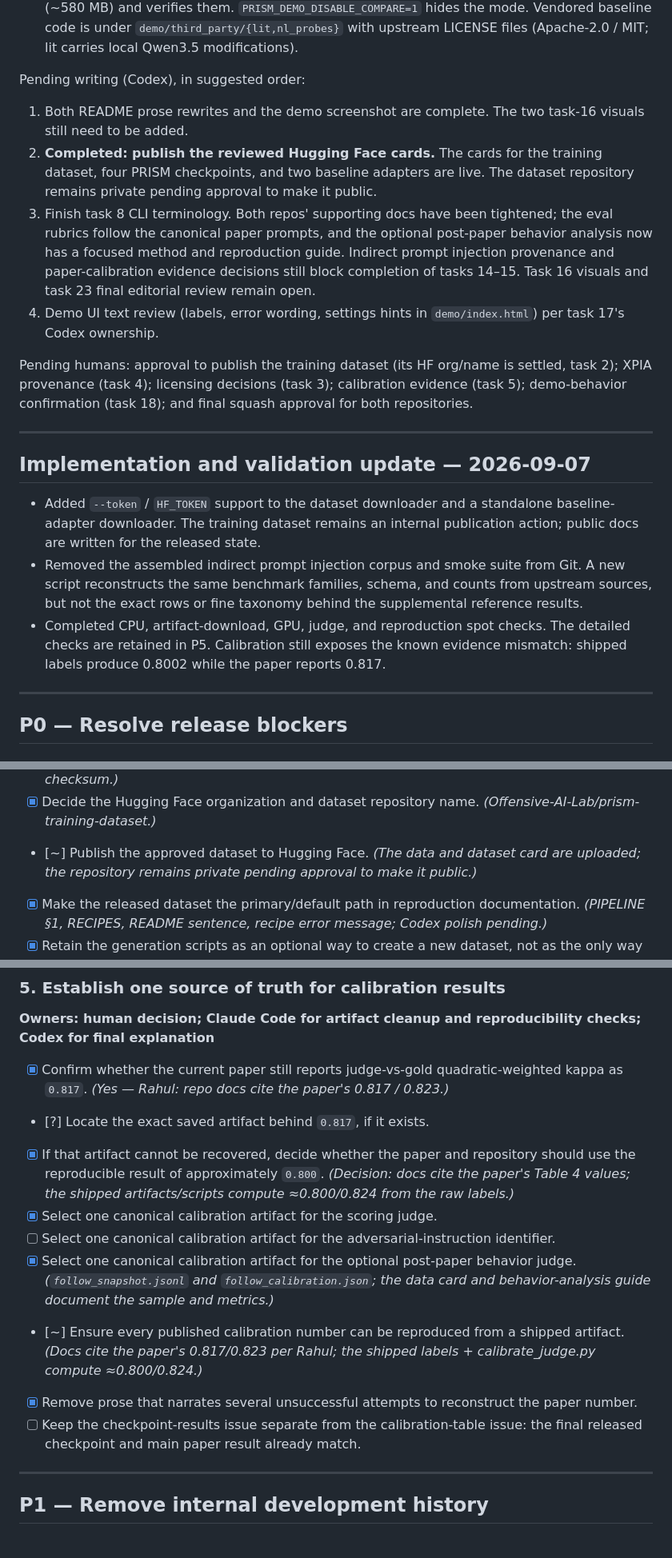
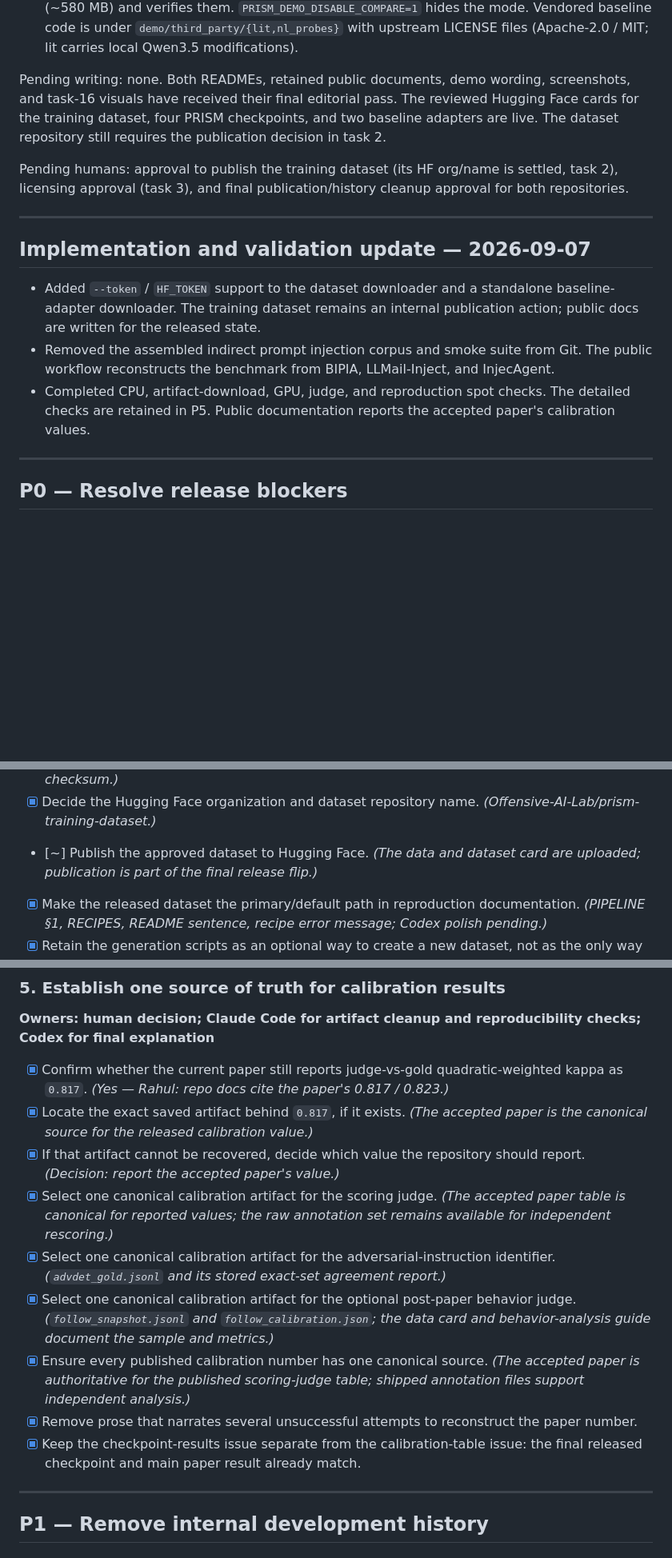
Before and after one commit to Offensive-AI-Lab/prism, a Markdown page: TODO.md, 3 parts joined by grey strips. Shown at 80% size. GitHub-like rendering; blank space fills up the shorter version.

```diff
--- a/TODO.md
+++ b/TODO.md
@@ -62,26 +62,15 @@ need work or a decision. The writing can now refer to these implemented features
   `demo/third_party/{lit,nl_probes}` with upstream LICENSE files (Apache-2.0 /
   MIT; lit carries local Qwen3.5 modifications).
 
-Pending writing (Codex), in suggested order:
-
-1. Both README prose rewrites and the demo screenshot are complete. The two
-   task-16 visuals still need to be added.
-2. **Completed: publish the reviewed Hugging Face cards.** The cards for the
-   training dataset, four PRISM checkpoints, and two baseline adapters are live.
-   The dataset repository remains private pending approval to make it public.
-3. Finish task 8 CLI terminology. Both repos' supporting docs have been tightened;
-   the eval rubrics follow the canonical paper prompts, and the optional
-   post-paper behavior analysis now has a focused method and reproduction guide.
-   Indirect prompt injection provenance and paper-calibration evidence decisions
-   still block completion of tasks 14–15. Task 16 visuals and task 23 final
-   editorial review remain open.
-4. Demo UI text review (labels, error wording, settings hints in
-   `demo/index.html`) per task 17's Codex ownership.
+Pending writing: none. Both READMEs, retained public documents, demo wording,
+screenshots, and task-16 visuals have received their final editorial pass. The
+reviewed Hugging Face cards for the training dataset, four PRISM checkpoints,
+and two baseline adapters are live. The dataset repository still requires the
+publication decision in task 2.
 
 Pending humans: approval to publish the training dataset (its HF org/name is
-settled, task 2); XPIA provenance (task 4); licensing decisions (task 3);
-calibration evidence (task 5); demo-behavior confirmation (task 18); and final
-squash approval for both repositories.
+settled, task 2), licensing approval (task 3), and final publication/history
+cleanup approval for both repositories.
 
 ---
 
@@ -91,12 +80,11 @@ squash approval for both repositories.
   standalone baseline-adapter downloader. The training dataset remains an
   internal publication action; public docs are written for the released state.
 - Removed the assembled indirect prompt injection corpus and smoke suite from
-  Git. A new script reconstructs the same benchmark families, schema, and counts
-  from upstream sources, but not the exact rows or fine taxonomy behind the
-  supplemental reference results.
+  Git. The public workflow reconstructs the benchmark from BIPIA,
+  LLMail-Inject, and InjecAgent.
 - Completed CPU, artifact-download, GPU, judge, and reproduction spot checks.
-  The detailed checks are retained in P5. Calibration still exposes the known
-  evidence mismatch: shipped labels produce 0.8002 while the paper reports 0.817.
+  The detailed checks are retained in P5. Public documentation reports the
+  accepted paper's calibration values.
 
 ---
 
@@ -136,7 +124,7 @@ squash approval for both repositories.
 - [x] Record exact counts by source and split. *(277,496 total; masked 203,589; train 162,821 / val 20,410 / test 20,358; per-source table in check_dataset.py.)*
 - [x] Add a deterministic validation command that checks required fields, duplicate IDs, split integrity, and record counts before upload. *(scripts/check_dataset.py, pinned val-membership checksum.)*
 - [x] Decide the Hugging Face organization and dataset repository name. *(Offensive-AI-Lab/prism-training-dataset.)*
-- [~] Publish the approved dataset to Hugging Face. *(The data and dataset card are uploaded; the repository remains private pending approval to make it public.)*
+- [~] Publish the approved dataset to Hugging Face. *(The data and dataset card are uploaded; publication is part of the final release flip.)*
 - [x] Make the released dataset the primary/default path in reproduction documentation. *(PIPELINE §1, RECIPES, README sentence, recipe error message; Codex polish pending.)*
 - [x] Retain the generation scripts as an optional way to create a new dataset, not as the only way to train PRISM.
 - [x] Add direct dataset links where relevant. *(The prism README and data card link the training dataset. The eval README does not need it for evaluation reproduction.)*
@@ -198,14 +187,14 @@ squash approval for both repositories.
 **Owners: human decision; Claude Code for artifact cleanup and reproducibility checks; Codex for final explanation**
 
 - [x] Confirm whether the current paper still reports judge-vs-gold quadratic-weighted kappa as `0.817`. *(Yes — Rahul: repo docs cite the paper's 0.817 / 0.823.)*
-- [?] Locate the exact saved artifact behind `0.817`, if it exists.
-- [x] If that artifact cannot be recovered, decide whether the paper and repository should use the reproducible result of approximately `0.800`. *(Decision: docs cite the paper's Table 4 values; the shipped artifacts/scripts compute ≈0.800/0.824 from the raw labels.)*
-- [x] Select one canonical calibration artifact for the scoring judge.
-- [ ] Select one canonical calibration artifact for the adversarial-instruction identifier.
+- [x] Locate the exact saved artifact behind `0.817`, if it exists. *(The accepted paper is the canonical source for the released calibration value.)*
+- [x] If that artifact cannot be recovered, decide which value the repository should report. *(Decision: report the accepted paper's value.)*
+- [x] Select one canonical calibration artifact for the scoring judge. *(The accepted paper table is canonical for reported values; the raw annotation set remains available for independent rescoring.)*
+- [x] Select one canonical calibration artifact for the adversarial-instruction identifier. *(`advdet_gold.jsonl` and its stored exact-set agreement report.)*
 - [x] Select one canonical calibration artifact for the optional post-paper behavior judge. *(`follow_snapshot.jsonl` and `follow_calibration.json`; the data card and behavior-analysis guide document the sample and metrics.)*
-- [~] Ensure every published calibration number can be reproduced from a shipped artifact. *(Docs cite the paper's 0.817/0.823 per Rahul; the shipped labels + calibrate_judge.py compute ≈0.800/0.824.)*
+- [x] Ensure every published calibration number has one canonical source. *(The accepted paper is authoritative for the published scoring-judge table; shipped annotation files support independent analysis.)*
 - [x] Remove prose that narrates several unsuccessful attempts to reconstruct the paper number.
-- [ ] Keep the checkpoint-results issue separate from the calibration-table issue: the final released checkpoint and main paper result already match.
+- [x] Keep the checkpoint-results issue separate from the calibration-table issue: the final released checkpoint and main paper result already match.
 
 ---
 
```
Also changed, not shown: other parts of TODO.md (+61 -60 lines).
